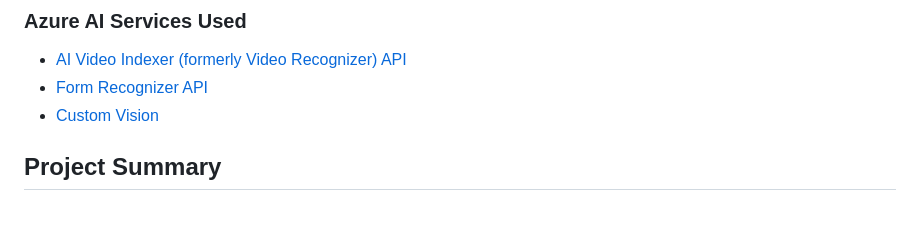
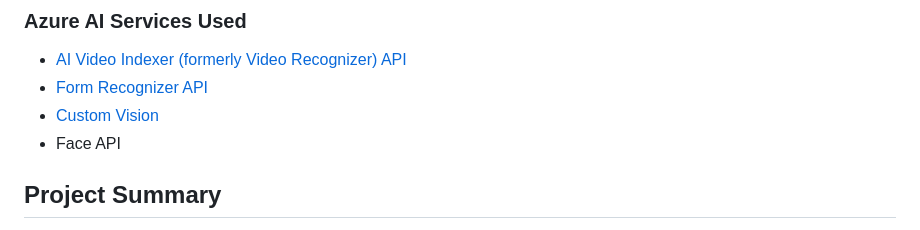
Before and after one commit to d-kleine/AZ_AI-Engineering, a Markdown page: project1_ Automated-Passenger-Boarding-Kiosk/README.md, the part around the change. Drawn GitHub-style.

Commit message:
Update README.md
added faceapi

```diff
--- a/project1_ Automated-Passenger-Boarding-Kiosk/README.md
+++ b/project1_ Automated-Passenger-Boarding-Kiosk/README.md
@@ -52,6 +52,7 @@ Traditional boarding processes often entail cumbersome manual verification proce
 * [AI Video Indexer (formerly Video Recognizer) API](https://www.videoindexer.ai)
 * [Form Recognizer API](https://fott-2-1.azurewebsites.net/)
 * [Custom Vision](https://www.customvision.ai/)
+* Face API
 
 ## Project Summary
 
```
